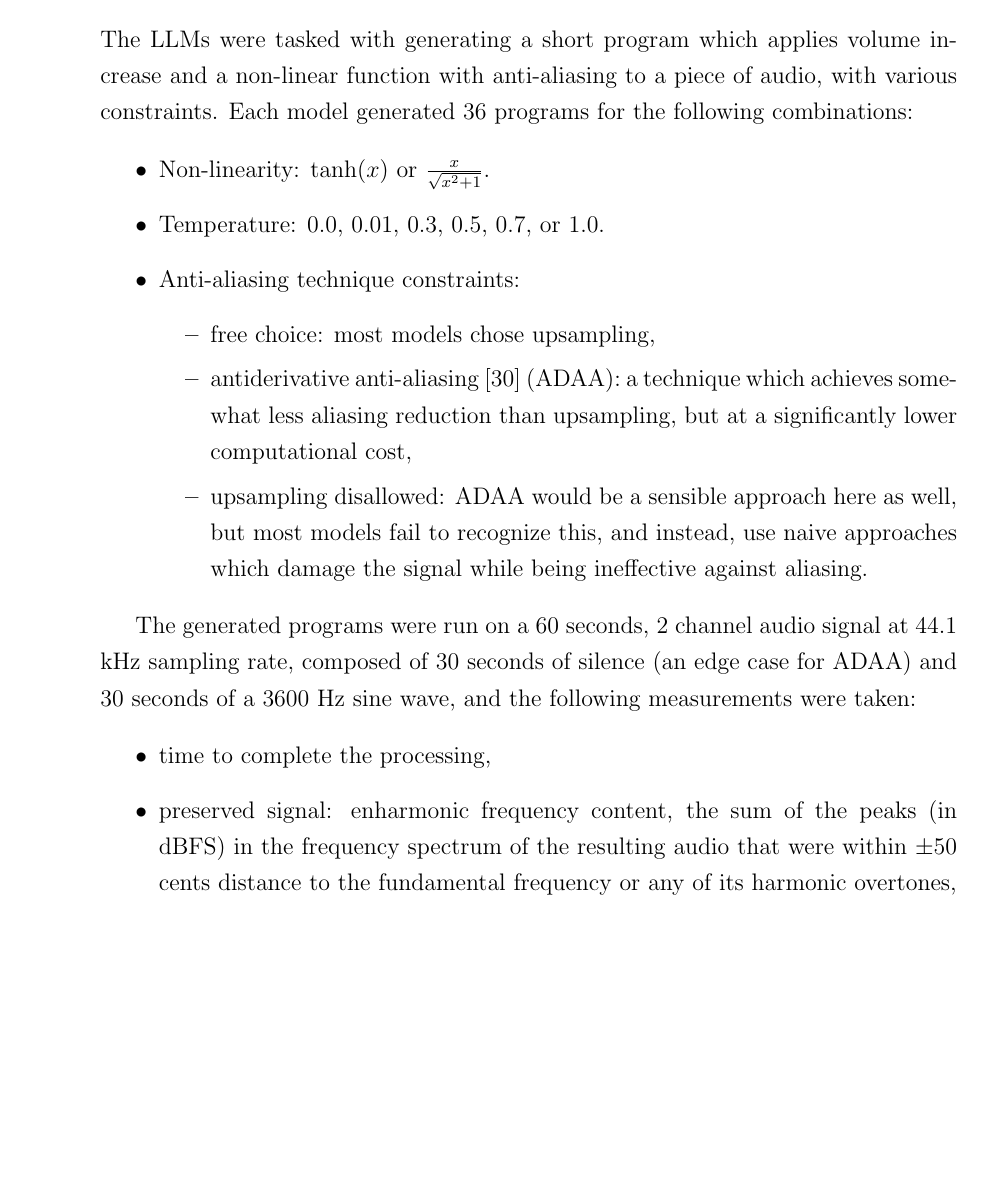
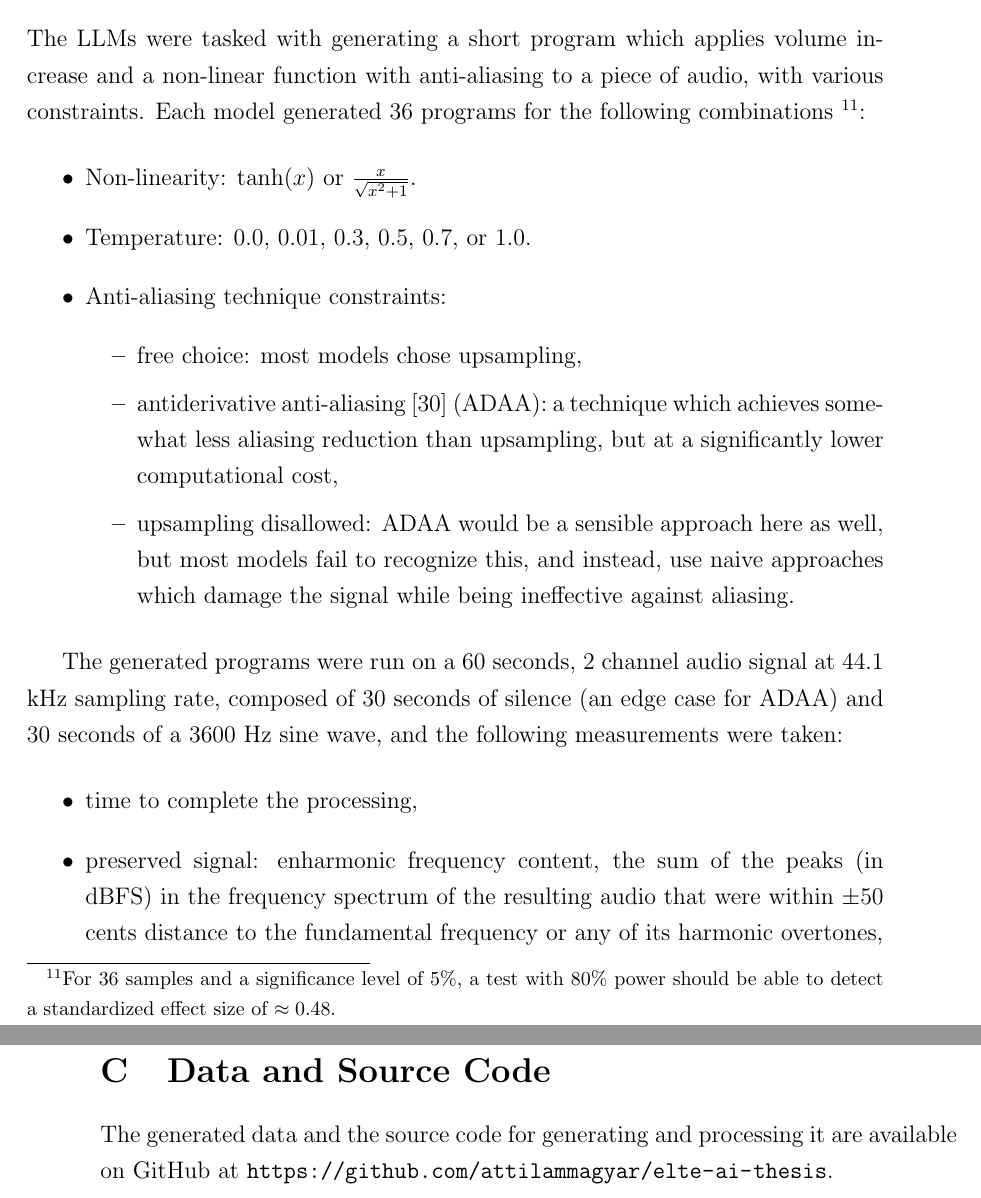
Before and after one commit to attilammagyar/elte-ai-thesis, a LaTeX thesis (thesis.tex): part of page 26 of 35 before the commit and two parts of pages 27 and 32 of 37 after it, the two joined at a grey line, cut so that both start at the same text, the shorter picture padded with empty space. Compiled offline with pdfLaTeX.

Commit message:
thesis.tex: add link to data and code, add note about statistical power to the DSP experiment

```diff
--- a/thesis.tex
+++ b/thesis.tex
@@ -1156,7 +1156,9 @@ Lead: {LEAD}
     The LLMs were tasked with generating a short program which applies volume
     increase and a non-linear function with anti-aliasing to a piece of audio,
     with various constraints. Each model generated 36 programs for the
-    following combinations:
+    following combinations \footnote{For 36 samples and a significance level of
+    $5\%$, a test with $80\%$ power should be able to detect a standardized
+    effect size of $\approx 0.48$.}:
 
     \begin{itemize}
       \item Non-linearity: $\tanh(x)$ or $\frac{x}{\sqrt{x^2 + 1}}$.
@@ -1801,6 +1803,13 @@ Lead: {LEAD}
       $\alpha=5\%$, rejecting the null hypothesis of the lack of a bias.}
       \label{tbleval-distortion-signal_score}
     \end{table}
+
+\clearpage
+
+  \section{Data and Source Code}
+
+    The generated data and the source code for generating and processing it
+    are available on GitHub at \url{https://github.com/attilammagyar/elte-ai-thesis}.
 
 \clearpage
 
```
Also changed, not shown: thesis.pdf.
